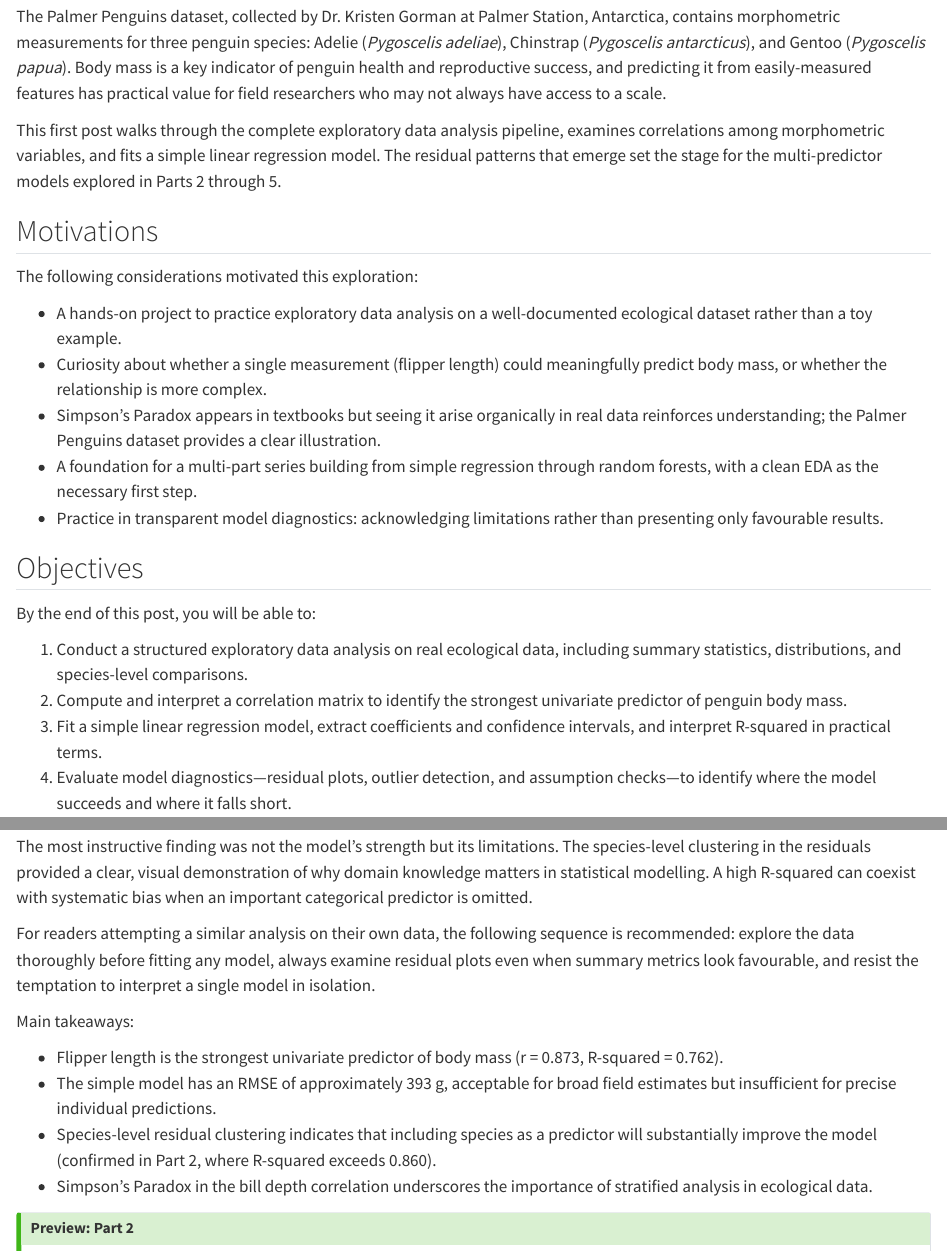
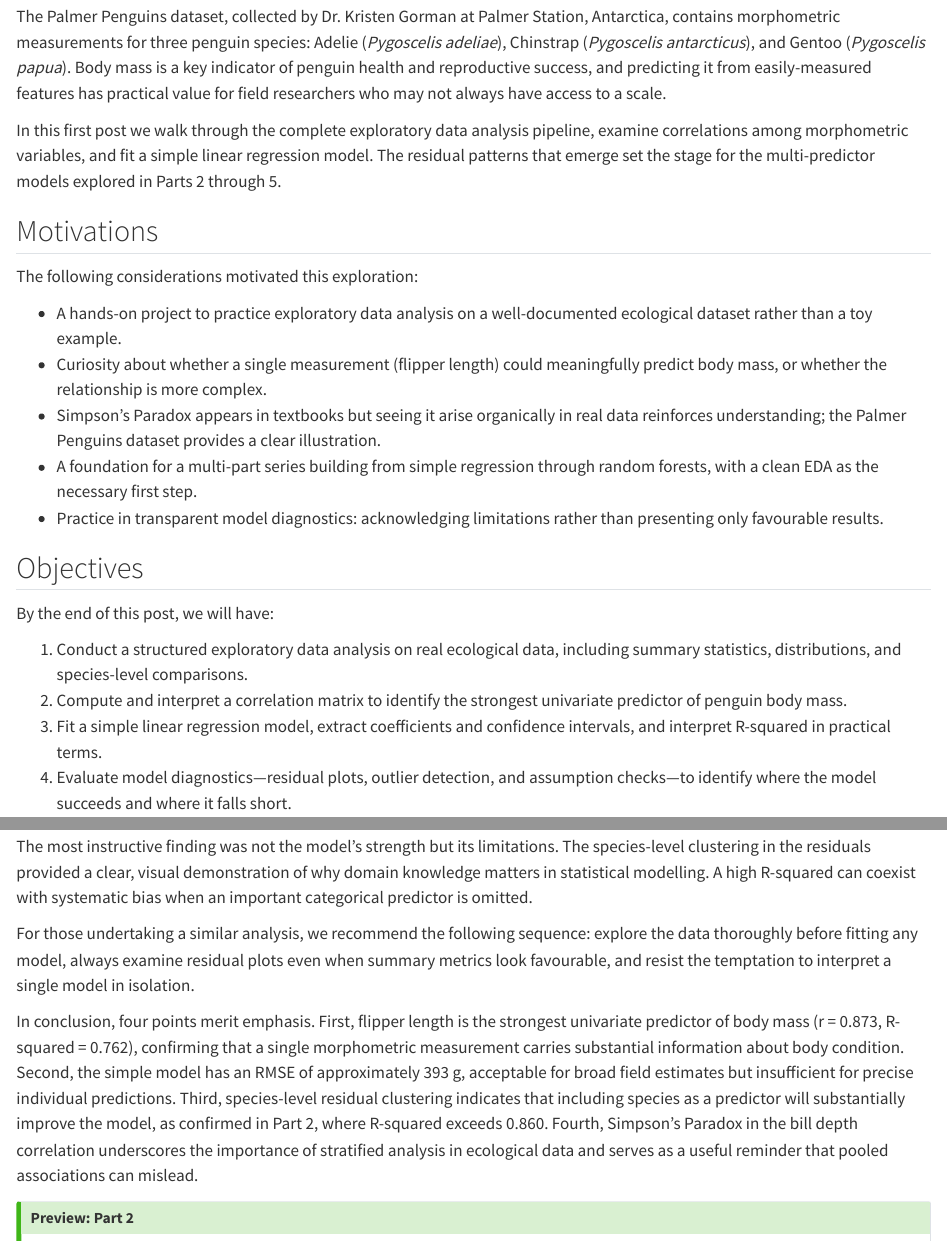
Before and after one commit to rgt47/palmerpenguinspart1, a Quarto document (analysis/report/index.qmd): the page in a window 1100 px wide, from 490 px down, and a second part further down, joined at a grey line. Rendered offline with R 4.5, knitr and Pandoc in place of Quarto, with nearby package versions.

Commit message:
Auto-backup: 2026-05-19 06:17:02

```diff
--- a/analysis/report/index.qmd
+++ b/analysis/report/index.qmd
@@ -104,10 +104,10 @@ reproductive success, and predicting it from
 easily-measured features has practical value for field
 researchers who may not always have access to a scale.
 
-This first post walks through the complete exploratory
-data analysis pipeline, examines correlations among
-morphometric variables, and fits a simple linear
-regression model. The residual patterns that emerge
+In this first post we walk through the complete
+exploratory data analysis pipeline, examine
+correlations among morphometric variables, and fit
+a simple linear regression model. The residual patterns that emerge
 set the stage for the multi-predictor models explored
 in Parts 2 through 5.
 
@@ -134,7 +134,7 @@ The following considerations motivated this exploration:
 
 ## Objectives
 
-By the end of this post, you will be able to:
+By the end of this post, we will have:
 
 1. Conduct a structured exploratory data analysis on
    real ecological data, including summary statistics,
@@ -772,28 +772,29 @@ statistical modelling. A high R-squared can coexist
 with systematic bias when an important categorical
 predictor is omitted.
 
-For readers attempting a similar analysis on their
-own data, the following sequence is recommended:
-explore the data thoroughly before fitting any model,
-always examine residual plots even when summary
-metrics look favourable, and resist the temptation to
-interpret a single model in isolation.
+For those undertaking a similar analysis, we recommend
+the following sequence: explore the data thoroughly
+before fitting any model, always examine residual plots
+even when summary metrics look favourable, and resist
+the temptation to interpret a single model in
+isolation.
 
-Main takeaways:
-
-- Flipper length is the strongest univariate
-  predictor of body mass (r = 0.873,
-  R-squared = 0.762).
-- The simple model has an RMSE of approximately
-  393 g, acceptable for broad field estimates but
-  insufficient for precise individual predictions.
-- Species-level residual clustering indicates that
-  including species as a predictor will substantially
-  improve the model (confirmed in Part 2, where
-  R-squared exceeds 0.860).
-- Simpson's Paradox in the bill depth correlation
-  underscores the importance of stratified analysis
-  in ecological data.
+In conclusion, four points merit emphasis. First,
+flipper length is the strongest univariate predictor
+of body mass (r = 0.873, R-squared = 0.762),
+confirming that a single morphometric measurement
+carries substantial information about body condition.
+Second, the simple model has an RMSE of approximately
+393 g, acceptable for broad field estimates but
+insufficient for precise individual predictions.
+Third, species-level residual clustering indicates
+that including species as a predictor will
+substantially improve the model, as confirmed in
+Part 2, where R-squared exceeds 0.860. Fourth,
+Simpson's Paradox in the bill depth correlation
+underscores the importance of stratified analysis in
+ecological data and serves as a useful reminder that
+pooled associations can mislead.
 
 ::: {.callout-tip}
 ## Preview: Part 2
```
Also changed, not shown: analysis/report/index.qmd (10 more changed lines).
